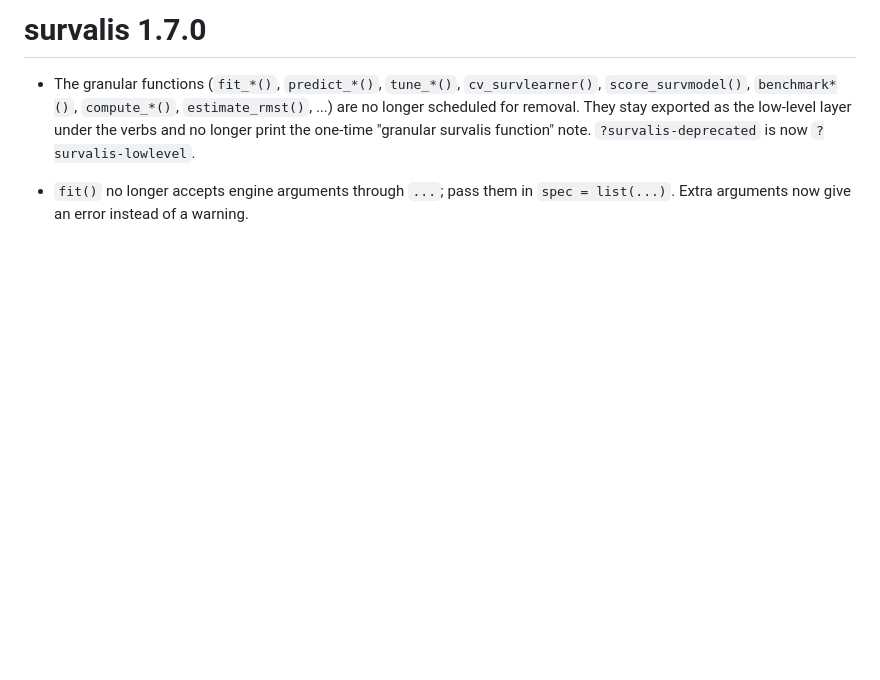
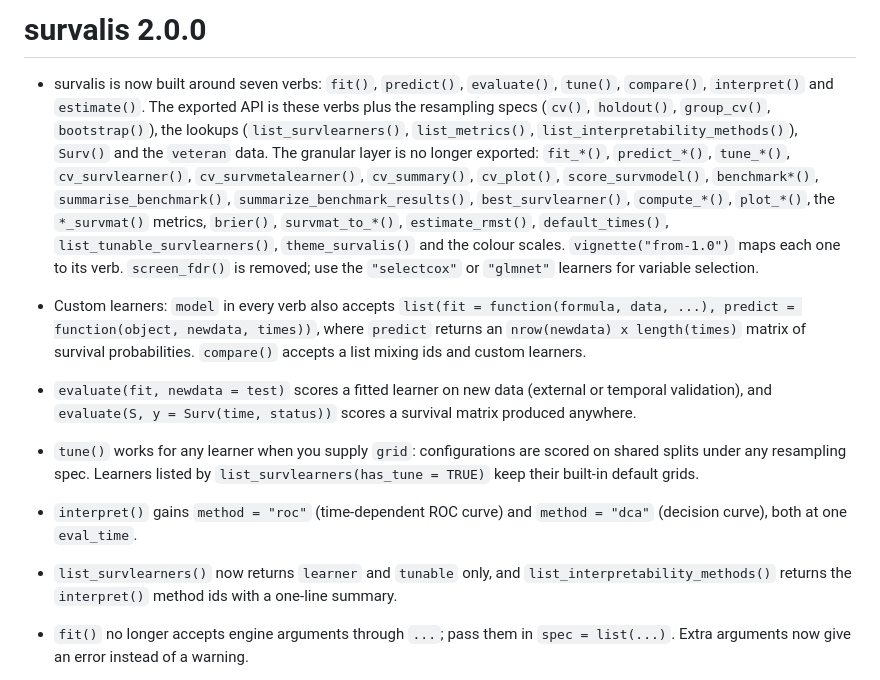
Before and after one commit to ielbadisy/survalis, a Markdown page: NEWS.md, the part around the change. Drawn GitHub-style; blank space fills up the shorter version.

Commit message:
NEWS for survalis 2.0.0

```diff
--- a/NEWS.md
+++ b/NEWS.md
@@ -1,11 +1,40 @@
-# survalis 1.7.0
+# survalis 2.0.0
 
-* The granular functions (`fit_*()`, `predict_*()`, `tune_*()`,
-  `cv_survlearner()`, `score_survmodel()`, `benchmark*()`, `compute_*()`,
-  `estimate_rmst()`, ...) are no longer scheduled for removal. They stay
-  exported as the low-level layer under the verbs and no longer print the
-  one-time "granular survalis function" note. `?survalis-deprecated` is now
-  `?survalis-lowlevel`.
+* survalis is now built around seven verbs: `fit()`, `predict()`,
+  `evaluate()`, `tune()`, `compare()`, `interpret()` and `estimate()`. The
+  exported API is these verbs plus the resampling specs (`cv()`, `holdout()`,
+  `group_cv()`, `bootstrap()`), the lookups (`list_survlearners()`,
+  `list_metrics()`, `list_interpretability_methods()`), `Surv()` and the
+  `veteran` data. The granular layer is no longer exported: `fit_*()`,
+  `predict_*()`, `tune_*()`, `cv_survlearner()`, `cv_survmetalearner()`,
+  `cv_summary()`, `cv_plot()`, `score_survmodel()`, `benchmark*()`,
+  `summarise_benchmark()`, `summarize_benchmark_results()`,
+  `best_survlearner()`, `compute_*()`, `plot_*()`, the `*_survmat()` metrics,
+  `brier()`, `survmat_to_*()`, `estimate_rmst()`, `default_times()`,
+  `list_tunable_survlearners()`, `theme_survalis()` and the colour scales.
+  `vignette("from-1.0")` maps each one to its verb. `screen_fdr()` is removed;
+  use the `"selectcox"` or `"glmnet"` learners for variable selection.
+
+* Custom learners: `model` in every verb also accepts
+  `list(fit = function(formula, data, ...), predict = function(object, newdata, times))`,
+  where `predict` returns an `nrow(newdata) x length(times)` matrix of
+  survival probabilities. `compare()` accepts a list mixing ids and custom
+  learners.
+
+* `evaluate(fit, newdata = test)` scores a fitted learner on new data
+  (external or temporal validation), and `evaluate(S, y = Surv(time, status))`
+  scores a survival matrix produced anywhere.
+
+* `tune()` works for any learner when you supply `grid`: configurations are
+  scored on shared splits under any resampling spec. Learners listed by
+  `list_survlearners(has_tune = TRUE)` keep their built-in default grids.
+
+* `interpret()` gains `method = "roc"` (time-dependent ROC curve) and
+  `method = "dca"` (decision curve), both at one `eval_time`.
+
+* `list_survlearners()` now returns `learner` and `tunable` only, and
+  `list_interpretability_methods()` returns the `interpret()` method ids with
+  a one-line summary.
 
 * `fit()` no longer accepts engine arguments through `...`; pass them in
   `spec = list(...)`. Extra arguments now give an error instead of a warning.
```
